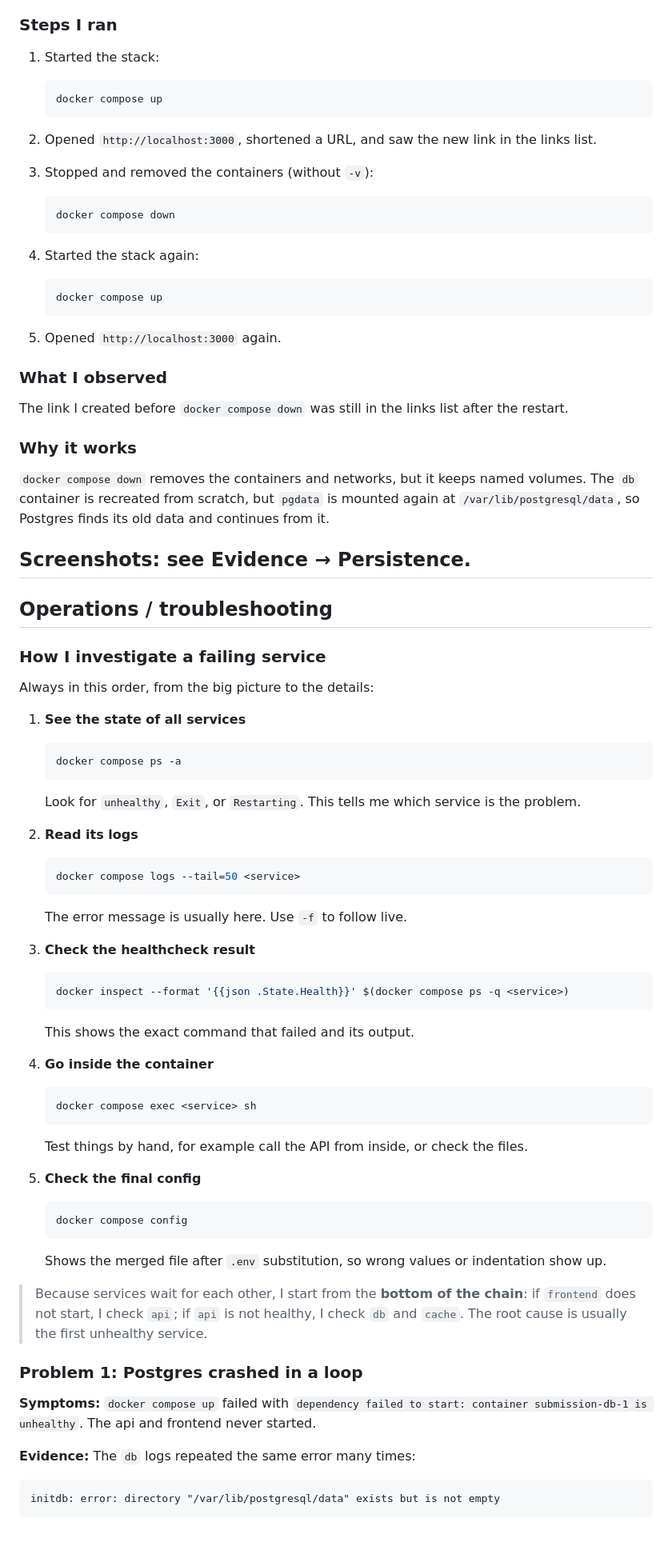
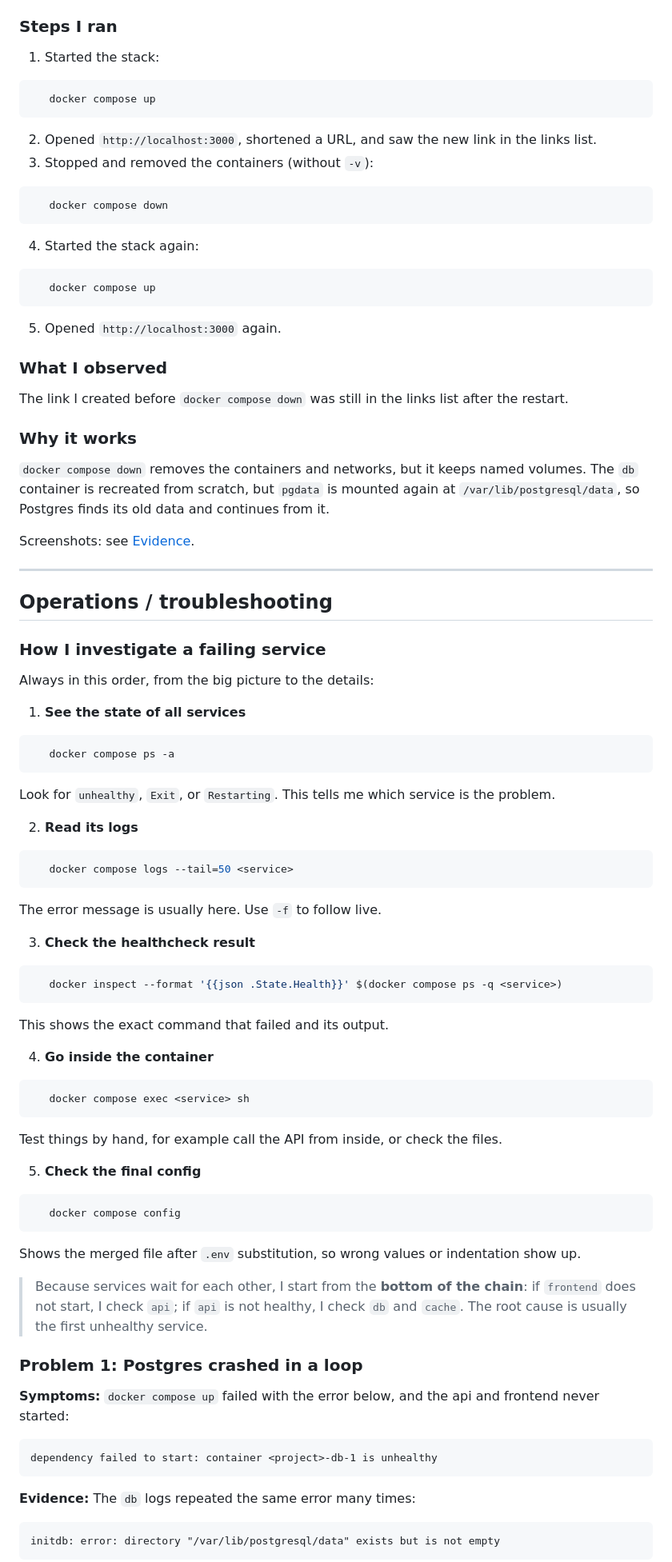
Before and after one commit to Joe-Khaled/url-shortener-docker, a Markdown page: README.md, the part around one of its changes. Shown at 80% size. Rendered like a GitHub page; blank space fills up the shorter version.

````diff
--- a/README.md
+++ b/README.md
@@ -198,22 +205,22 @@ A service is marked `unhealthy` only after all retries fail in a row.
 
 1. Started the stack:
 
-   ```bash
+```bash
    docker compose up
-   ```
+```
 
 2. Opened `http://localhost:3000`, shortened a URL, and saw the new link in the links list.
 3. Stopped and removed the containers (without `-v`):
 
-   ```bash
+```bash
    docker compose down
-   ```
+```
 
 4. Started the stack again:
 
-   ```bash
+```bash
    docker compose up
-   ```
+```
 
 5. Opened `http://localhost:3000` again.
 
@@ -225,7 +232,8 @@ The link I created before `docker compose down` was still in the links list afte
 
 `docker compose down` removes the containers and networks, but it keeps named volumes. The `db` container is recreated from scratch, but `pgdata` is mounted again at `/var/lib/postgresql/data`, so Postgres finds its old data and continues from it.
 
-Screenshots: see Evidence → Persistence.
+Screenshots: see [Evidence](#evidence).
+
 ---
 
 ## Operations / troubleshooting
@@ -236,41 +244,41 @@ Always in this order, from the big picture to the details:
 
 1. **See the state of all services**
 
-   ```bash
+```bash
    docker compose ps -a
-   ```
+```
 
    Look for `unhealthy`, `Exit`, or `Restarting`. This tells me which service is the problem.
 
 2. **Read its logs**
 
-   ```bash
+```bash
    docker compose logs --tail=50 <service>
-   ```
+```
 
    The error message is usually here. Use `-f` to follow live.
 
 3. **Check the healthcheck result**
 
-   ```bash
+```bash
    docker inspect --format '{{json .State.Health}}' $(docker compose ps -q <service>)
-   ```
+```
 
    This shows the exact command that failed and its output.
 
 4. **Go inside the container**
 
-   ```bash
+```bash
    docker compose exec <service> sh
-   ```
+```
 
    Test things by hand, for example call the API from inside, or check the files.
 
 5. **Check the final config**
 
-   ```bash
+```bash
    docker compose config
-   ```
+```
 
    Shows the merged file after `.env` substitution, so wrong values or indentation show up.
 
@@ -278,7 +286,11 @@ Always in this order, from the big picture to the details:
 
 ### Problem 1: Postgres crashed in a loop
 
-**Symptoms:** `docker compose up` failed with `dependency failed to start: container submission-db-1 is unhealthy`. The api and frontend never started.
+**Symptoms:** `docker compose up` failed with the error below, and the api and frontend never started:
+
+```text
+dependency failed to start: container <project>-db-1 is unhealthy
+```
 
 **Evidence:** The `db` logs repeated the same error many times:
 
````
Also changed, not shown: other parts of README.md (+13 -38 lines).
